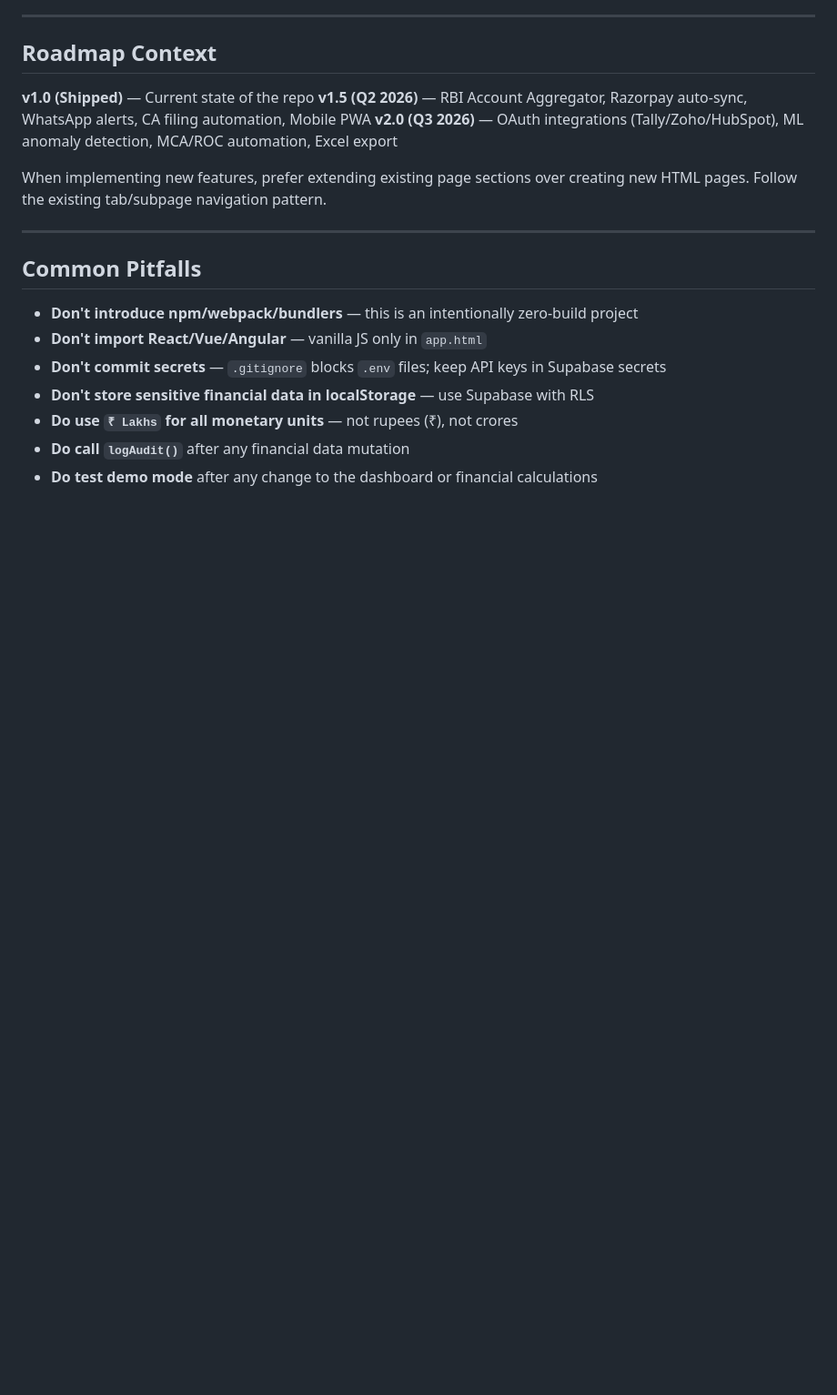
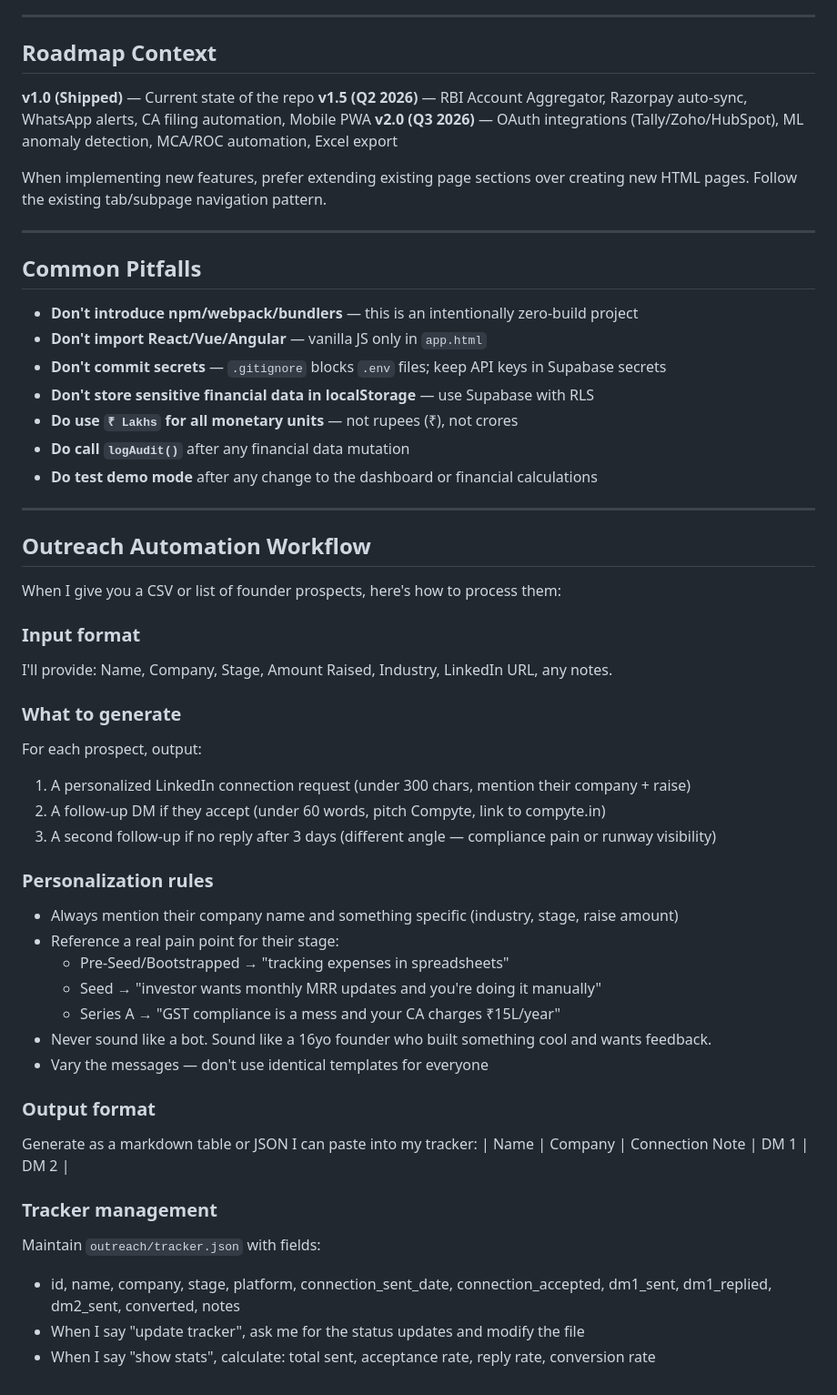
Before and after one commit to CNX-STUD10S/cfo-copilot, a Markdown page: CLAUDE.md, the part around the change. Shown at 91% size. Rendered like a GitHub page; blank space fills up the shorter version.

Commit message:
docs: add outreach automation workflow to CLAUDE.md
Documents prospect input format, message generation rules (LinkedIn
connection request, DM 1, DM 2), personalization guidelines by stage,
output format, and tracker.json management instructions.

https://claude.ai/code/session_01LUgVdJ6NUqynLxkx9fMpvQ

```diff
--- a/CLAUDE.md
+++ b/CLAUDE.md
@@ -346,3 +346,44 @@ When implementing new features, prefer extending existing page sections over cre
 - **Do use `₹ Lakhs` for all monetary units** — not rupees (₹), not crores
 - **Do call `logAudit()`** after any financial data mutation
 - **Do test demo mode** after any change to the dashboard or financial calculations
+
+---
+
+## Outreach Automation Workflow
+
+When I give you a CSV or list of founder prospects, here's how to process them:
+
+### Input format
+
+I'll provide: Name, Company, Stage, Amount Raised, Industry, LinkedIn URL, any notes.
+
+### What to generate
+
+For each prospect, output:
+
+1. A personalized LinkedIn connection request (under 300 chars, mention their company + raise)
+1. A follow-up DM if they accept (under 60 words, pitch Compyte, link to compyte.in)
+1. A second follow-up if no reply after 3 days (different angle — compliance pain or runway visibility)
+
+### Personalization rules
+
+- Always mention their company name and something specific (industry, stage, raise amount)
+- Reference a real pain point for their stage:
+  - Pre-Seed/Bootstrapped → "tracking expenses in spreadsheets"
+  - Seed → "investor wants monthly MRR updates and you're doing it manually"
+  - Series A → "GST compliance is a mess and your CA charges ₹15L/year"
+- Never sound like a bot. Sound like a 16yo founder who built something cool and wants feedback.
+- Vary the messages — don't use identical templates for everyone
+
+### Output format
+
+Generate as a markdown table or JSON I can paste into my tracker:
+| Name | Company | Connection Note | DM 1 | DM 2 |
+
+### Tracker management
+
+Maintain `outreach/tracker.json` with fields:
+
+- id, name, company, stage, platform, connection_sent_date, connection_accepted, dm1_sent, dm1_replied, dm2_sent, converted, notes
+- When I say "update tracker", ask me for the status updates and modify the file
+- When I say "show stats", calculate: total sent, acceptance rate, reply rate, conversion rate
```
